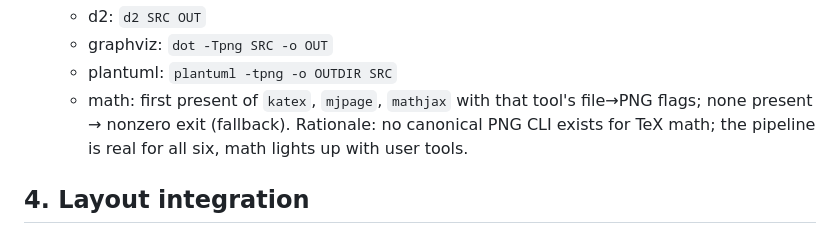
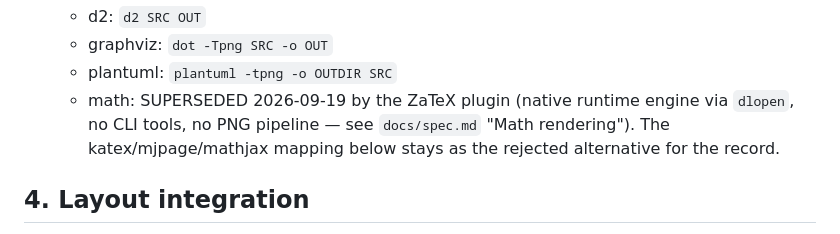
Before and after one commit to gregoreesmaa/read, a Markdown page: docs/plugins-async-spec.md, the part around the change. GitHub-like rendering.

```diff
--- a/docs/plugins-async-spec.md
+++ b/docs/plugins-async-spec.md
@@ -100,10 +100,10 @@ Three layers, one direction of knowledge:
    - d2: `d2 SRC OUT`
    - graphviz: `dot -Tpng SRC -o OUT`
    - plantuml: `plantuml -tpng -o OUTDIR SRC`
-   - math: first present of `katex`, `mjpage`, `mathjax` with that
-     tool's file→PNG flags; none present → nonzero exit (fallback).
-     Rationale: no canonical PNG CLI exists for TeX math; the
-     pipeline is real for all six, math lights up with user tools.
+   - math: SUPERSEDED 2026-09-19 by the ZaTeX plugin (native runtime
+     engine via `dlopen`, no CLI tools, no PNG pipeline — see
+     `docs/spec.md` "Math rendering"). The katex/mjpage/mathjax mapping
+     below stays as the rejected alternative for the record.
 
 ## 4. Layout integration
 
```
Also changed, not shown: docs/plugins-rfc.md (+1 -1 lines), docs/spec.md (+24 -0 lines), latex-example.md (added, +50 -0 lines), test_cases/math.md (added, +29 -0 lines), screenshots/math.png (added), 10 other files.
